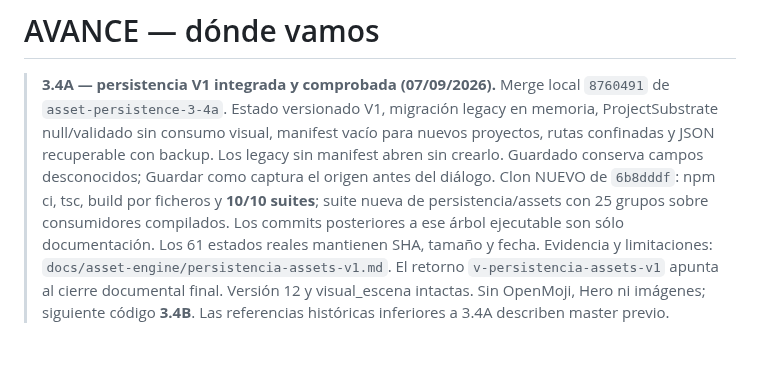
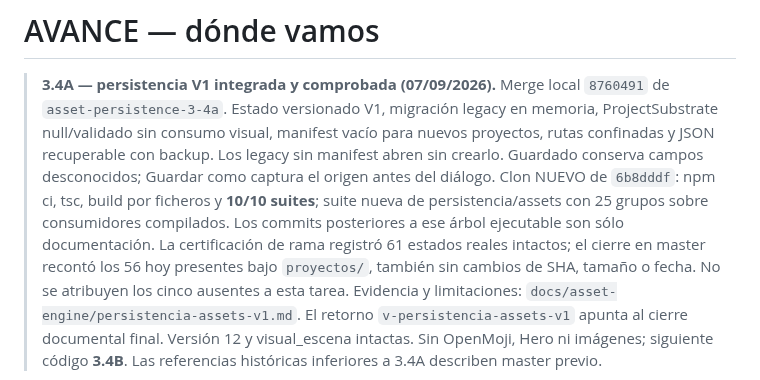
Before and after one commit to seon4200/cipher-studio, a Markdown page: docs/avance.md, the part around the change. Drawn GitHub-style; blank space fills up the shorter version.

```diff
--- a/docs/avance.md
+++ b/docs/avance.md
@@ -8,8 +8,11 @@
 > desconocidos; Guardar como captura el origen antes del diálogo.
 > Clon NUEVO de `6b8dddf`: npm ci, tsc, build por ficheros y **10/10 suites**;
 > suite nueva de persistencia/assets con 25 grupos sobre consumidores compilados.
-> Los commits posteriores a ese árbol ejecutable son sólo documentación. Los 61
-> estados reales mantienen SHA, tamaño y fecha. Evidencia y limitaciones:
+> Los commits posteriores a ese árbol ejecutable son sólo documentación. La
+> certificación de rama registró 61 estados reales intactos; el cierre en master
+> recontó los 56 hoy presentes bajo `proyectos/`, también sin cambios de SHA,
+> tamaño o fecha. No se atribuyen los cinco ausentes a esta tarea. Evidencia y
+> limitaciones:
 > `docs/asset-engine/persistencia-assets-v1.md`.
 > El retorno `v-persistencia-assets-v1` apunta al cierre documental final. Versión
 > 12 y visual_escena intactas. Sin OpenMoji, Hero ni imágenes; siguiente código
```
Also changed, not shown: docs/asset-engine/persistencia-assets-v1.md (+10 -5 lines), docs/puntos-retorno.md (+4 -2 lines).
